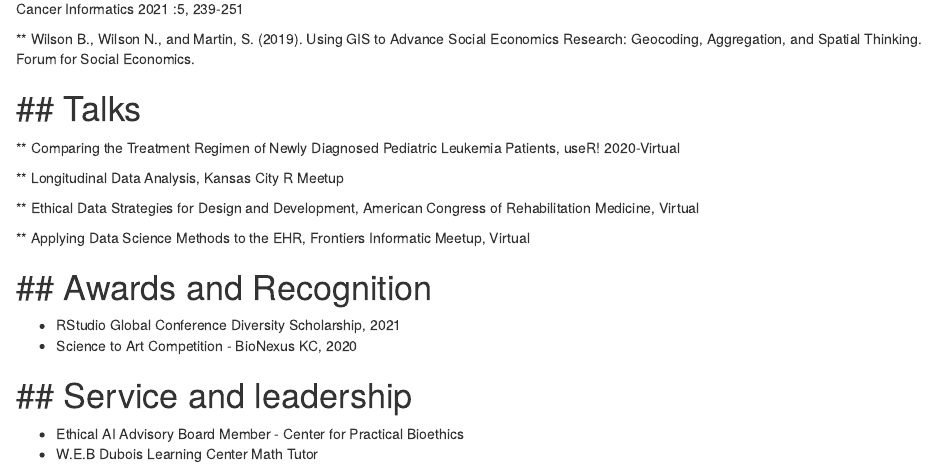
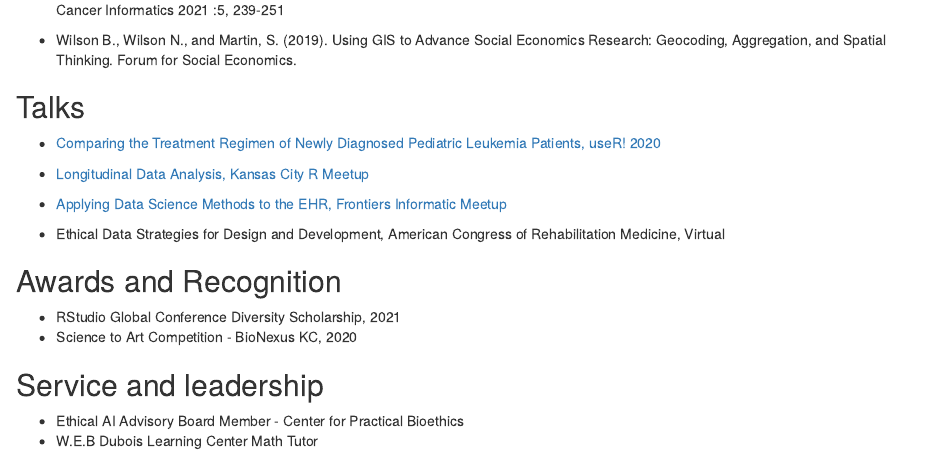
Before and after one commit to sierradavis/sierradavis.github.io, an R Markdown document (index.Rmd): the page in a window 1100 px wide, from 660 px down before the commit and from 640 px down after it, so that both start at the same text. Rendered offline with R 4.5, knitr and Pandoc, with nearby package versions; drawn as R Markdown's standard HTML page in place of the format the file asks for.

Commit message:
add links and update info

```diff
--- a/index.Rmd
+++ b/index.Rmd
@@ -43,2 +42 @@ Sierra Davis is a Data Scientist at Children's Mercy Research Institute. She is
 
-** Wilson B., Wilson N., and Martin, S. (2019). Using GIS to Advance Social Economics Research: Geocoding, Aggregation, and Spatial Thinking. Forum for Social Economics.
@@ -45,21 +45,21 @@ Sierra Davis is a Data Scientist at Children's Mercy Research Institute. She is
+* Wilson B., Wilson N., and Martin, S. (2019). Using GIS to Advance Social Economics Research: Geocoding, Aggregation, and Spatial Thinking. Forum for Social Economics.
 
 ## Talks
-======
 
-** Comparing the Treatment Regimen of Newly Diagnosed Pediatric Leukemia Patients, useR! 2020-Virtual
+* [Comparing the Treatment Regimen of Newly Diagnosed Pediatric Leukemia Patients, useR! 2020](https://youtu.be/qToKh1qev2c)
 
-** Longitudinal Data Analysis, Kansas City R Meetup
+* [Longitudinal Data Analysis, Kansas City R Meetup](https://sierradavis.github.io/r_meetup_march/#1)
 
-** Ethical Data Strategies for Design and Development, American Congress of Rehabilitation Medicine, Virtual
+* [Applying Data Science Methods to the EHR, Frontiers Informatic Meetup](https://sierradavis.github.io/dec-frontiers-informatics/#1)
 
-** Applying Data Science Methods to the EHR, Frontiers Informatic Meetup, Virtual
+* Ethical Data Strategies for Design and Development, American Congress of Rehabilitation Medicine, Virtual
 
 ## Awards and Recognition
-======
+
 * RStudio Global Conference Diversity Scholarship, 2021
 * Science to Art Competition - BioNexus KC, 2020
 
 ## Service and leadership
-======
+
 * Ethical AI Advisory Board Member - Center for Practical Bioethics
 * W.E.B Dubois Learning Center Math Tutor
```
Also changed, not shown: index.html, index.Rmd (11 more changed lines).
